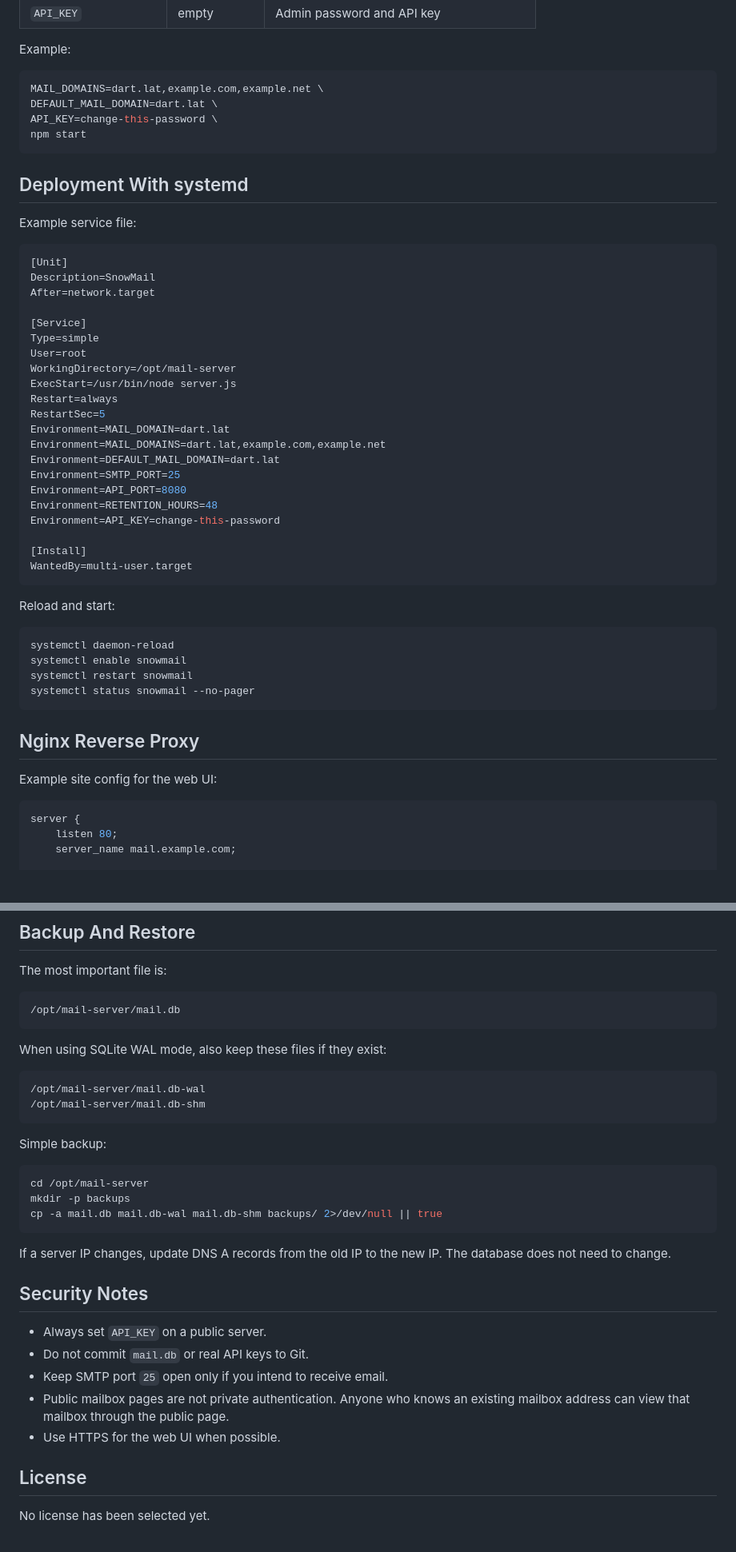
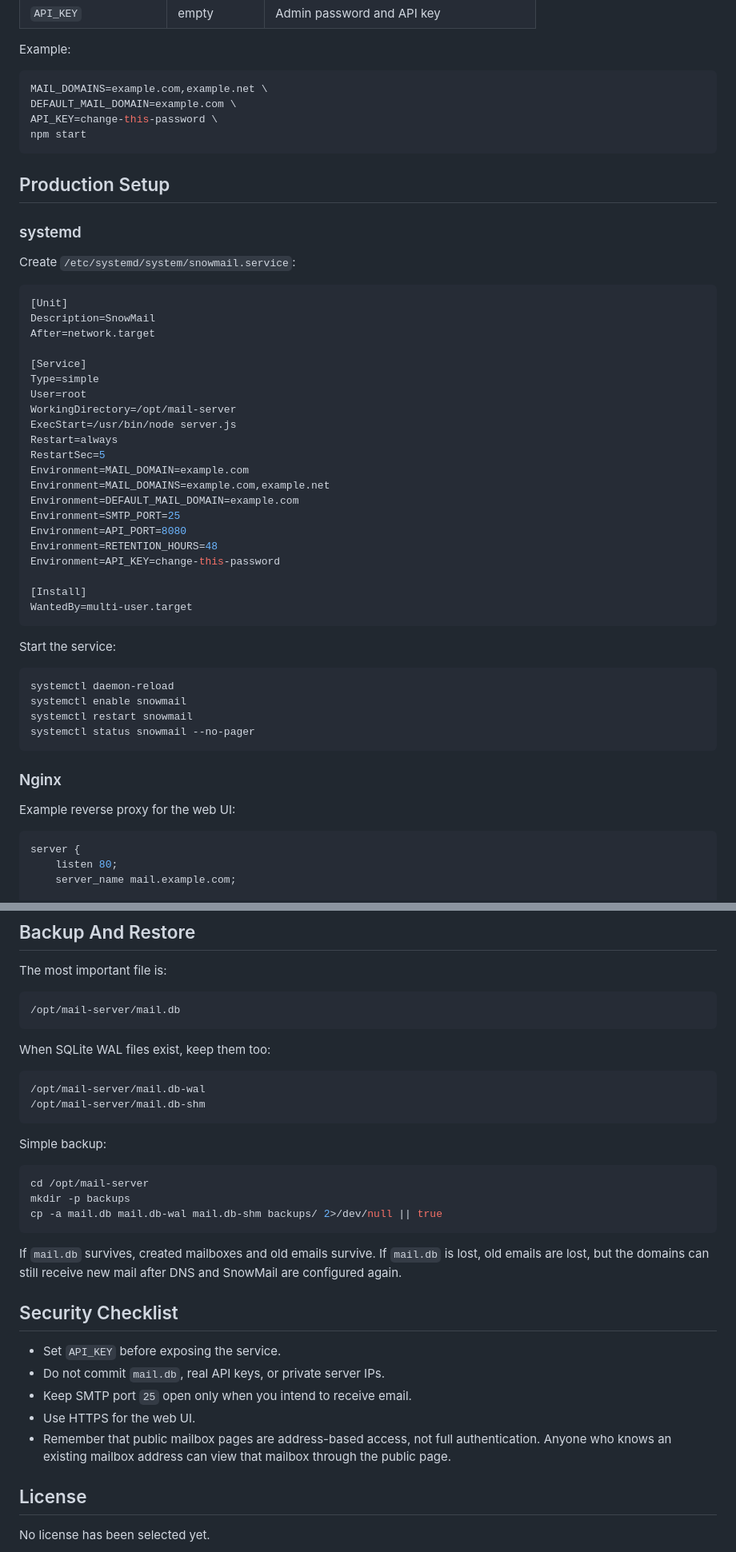
Before and after one commit to WindSnow-1/snowmail, a Markdown page: README.md, 2 parts joined by grey strips. Shown at 80% size. GitHub-like rendering; blank space fills up the shorter version.

````diff
--- a/README.md
+++ b/README.md
@@ -62,15 +99,17 @@ npm start
 Example:
 
 ```bash
-MAIL_DOMAINS=dart.lat,example.com,example.net \
-DEFAULT_MAIL_DOMAIN=dart.lat \
+MAIL_DOMAINS=example.com,example.net \
+DEFAULT_MAIL_DOMAIN=example.com \
 API_KEY=change-this-password \
 npm start
 ```
 
-## Deployment With systemd
+## Production Setup
 
-Example service file:
+### systemd
+
+Create `/etc/systemd/system/snowmail.service`:
 
 ```ini
 [Unit]
@@ -84,9 +123,9 @@ WorkingDirectory=/opt/mail-server
 ExecStart=/usr/bin/node server.js
 Restart=always
 RestartSec=5
-Environment=MAIL_DOMAIN=dart.lat
-Environment=MAIL_DOMAINS=dart.lat,example.com,example.net
-Environment=DEFAULT_MAIL_DOMAIN=dart.lat
+Environment=MAIL_DOMAIN=example.com
+Environment=MAIL_DOMAINS=example.com,example.net
+Environment=DEFAULT_MAIL_DOMAIN=example.com
 Environment=SMTP_PORT=25
 Environment=API_PORT=8080
 Environment=RETENTION_HOURS=48
@@ -96,7 +135,7 @@ Environment=API_KEY=change-this-password
 WantedBy=multi-user.target
 ```
 
-Reload and start:
+Start the service:
 
 ```bash
 systemctl daemon-reload
@@ -105,9 +144,9 @@ systemctl restart snowmail
 systemctl status snowmail --no-pager
 ```
 
-## Nginx Reverse Proxy
+### Nginx
 
-Example site config for the web UI:
+Example reverse proxy for the web UI:
 
 ```nginx
 server {
@@ -232,7 +249,7 @@ The most important file is:
 /opt/mail-server/mail.db
 ```
 
-When using SQLite WAL mode, also keep these files if they exist:
+When SQLite WAL files exist, keep them too:
 
 ```text
 /opt/mail-server/mail.db-wal
@@ -247,15 +264,15 @@ mkdir -p backups
 cp -a mail.db mail.db-wal mail.db-shm backups/ 2>/dev/null || true
 ```
 
-If a server IP changes, update DNS A records from the old IP to the new IP. The database does not need to change.
+If `mail.db` survives, created mailboxes and old emails survive. If `mail.db` is lost, old emails are lost, but the domains can still receive new mail after DNS and SnowMail are configured again.
 
-## Security Notes
+## Security Checklist
 
-- Always set `API_KEY` on a public server.
-- Do not commit `mail.db` or real API keys to Git.
-- Keep SMTP port `25` open only if you intend to receive email.
-- Public mailbox pages are not private authentication. Anyone who knows an existing mailbox address can view that mailbox through the public page.
-- Use HTTPS for the web UI when possible.
+- Set `API_KEY` before exposing the service.
+- Do not commit `mail.db`, real API keys, or private server IPs.
+- Keep SMTP port `25` open only when you intend to receive email.
+- Use HTTPS for the web UI.
+- Remember that public mailbox pages are address-based access, not full authentication. Anyone who knows an existing mailbox address can view that mailbox through the public page.
 
 ## License
 
````
Also changed, not shown: other parts of README.md (+75 -60 lines).
